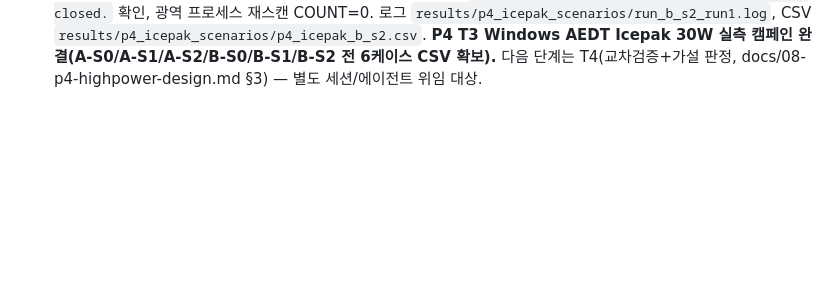
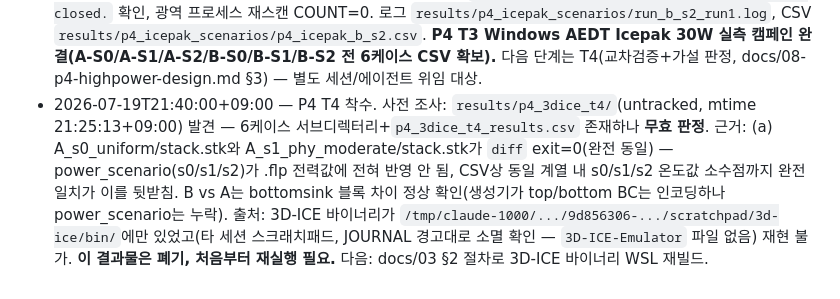
Before and after one commit to alexxony/hbm-build, a Markdown page: JOURNAL.md, the part around the change. Rendered like a GitHub page; blank space fills up the shorter version.

Commit message:
P4 T4: 스크래치패드 잔존물 p4_3dice_t4 무효 판정 기록 (power_scenario 미반영)

```diff
--- a/JOURNAL.md
+++ b/JOURNAL.md
@@ -25,3 +25,4 @@
 - 2026-07-19T17:12:00+09:00 — P4 T3 5차: B-S0 완주(hbm2e_p4_b_s0_run1, `--bottom-htc 2500.0`, power-scenario 없음, total-power 30.0, top+bottom 냉각). 라이선스 에러 0건, CSV 정상 생성. base_die avg 67.87/max 80.97°C — 설계 문서 예상 절대온도(~68°C 대) 부합, A-S0(194.16°C) 대비 하단 냉각으로 대폭 억제. 발산 없음. 로그 `results/p4_icepak_scenarios/run_b_s0_run1.log`, CSV `results/p4_icepak_scenarios/p4_icepak_b_s0.csv`.
 - 2026-07-19T17:16:00+09:00 — P4 T3 5차: B-S1 완주(hbm2e_p4_b_s1_run1, `--power-scenario s1_phy_moderate --bottom-htc 2500.0`, total-power 30.0, top+bottom 냉각). 라이선스 에러 0건, CSV 정상 생성. base_die_phy avg 95.04/max 105.91°C(B-S0 80.97°C 대비 상승, s0<s1 방향 sanity B계열에서도 충족). 발산 없음. 로그 `results/p4_icepak_scenarios/run_b_s1_run1.log`, CSV `results/p4_icepak_scenarios/p4_icepak_b_s1.csv`.
 - 2026-07-19T19:45:51+09:00 — P4 T3 5차: B-S2 완주(hbm2e_p4_b_s2_run1, `--power-scenario s2_phy_heavy --bottom-htc 2500.0`, total-power 30.0, top+bottom 냉각) — **캠페인 최종 케이스, 6/6 완료.** 라이선스 에러 0건, CSV 정상 생성, 스크립트 자체 물리범위 검증 통과("최고 온도 112.7°C — 물리 범위 내"). base_die_phy avg 100.17/max 111.95°C(B-S1 105.91°C 대비 상승 — B계열도 s0(80.97)<s1(105.91)<s2(111.95)°C 단조 증가, G3 방향 sanity A/B 양계열 확정). `PyAEDT INFO: Desktop has been released and closed.` 확인, 광역 프로세스 재스캔 COUNT=0. 로그 `results/p4_icepak_scenarios/run_b_s2_run1.log`, CSV `results/p4_icepak_scenarios/p4_icepak_b_s2.csv`. **P4 T3 Windows AEDT Icepak 30W 실측 캠페인 완결(A-S0/A-S1/A-S2/B-S0/B-S1/B-S2 전 6케이스 CSV 확보).** 다음 단계는 T4(교차검증+가설 판정, docs/08-p4-highpower-design.md §3) — 별도 세션/에이전트 위임 대상.
+- 2026-07-19T21:40:00+09:00 — P4 T4 착수. 사전 조사: `results/p4_3dice_t4/`(untracked, mtime 21:25:13+09:00) 발견 — 6케이스 서브디렉터리+`p4_3dice_t4_results.csv` 존재하나 **무효 판정**. 근거: (a) A_s0_uniform/stack.stk와 A_s1_phy_moderate/stack.stk가 `diff` exit=0(완전 동일) — power_scenario(s0/s1/s2)가 .flp 전력값에 전혀 반영 안 됨, CSV상 동일 계열 내 s0/s1/s2 온도값 소수점까지 완전 일치가 이를 뒷받침. B vs A는 bottomsink 블록 차이 정상 확인(생성기가 top/bottom BC는 인코딩하나 power_scenario는 누락). 출처: 3D-ICE 바이너리가 `/tmp/claude-1000/.../9d856306-.../scratchpad/3d-ice/bin/`에만 있었고(타 세션 스크래치패드, JOURNAL 경고대로 소멸 확인 — `3D-ICE-Emulator` 파일 없음) 재현 불가. **이 결과물은 폐기, 처음부터 재실행 필요.** 다음: docs/03 §2 절차로 3D-ICE 바이너리 WSL 재빌드.
```
